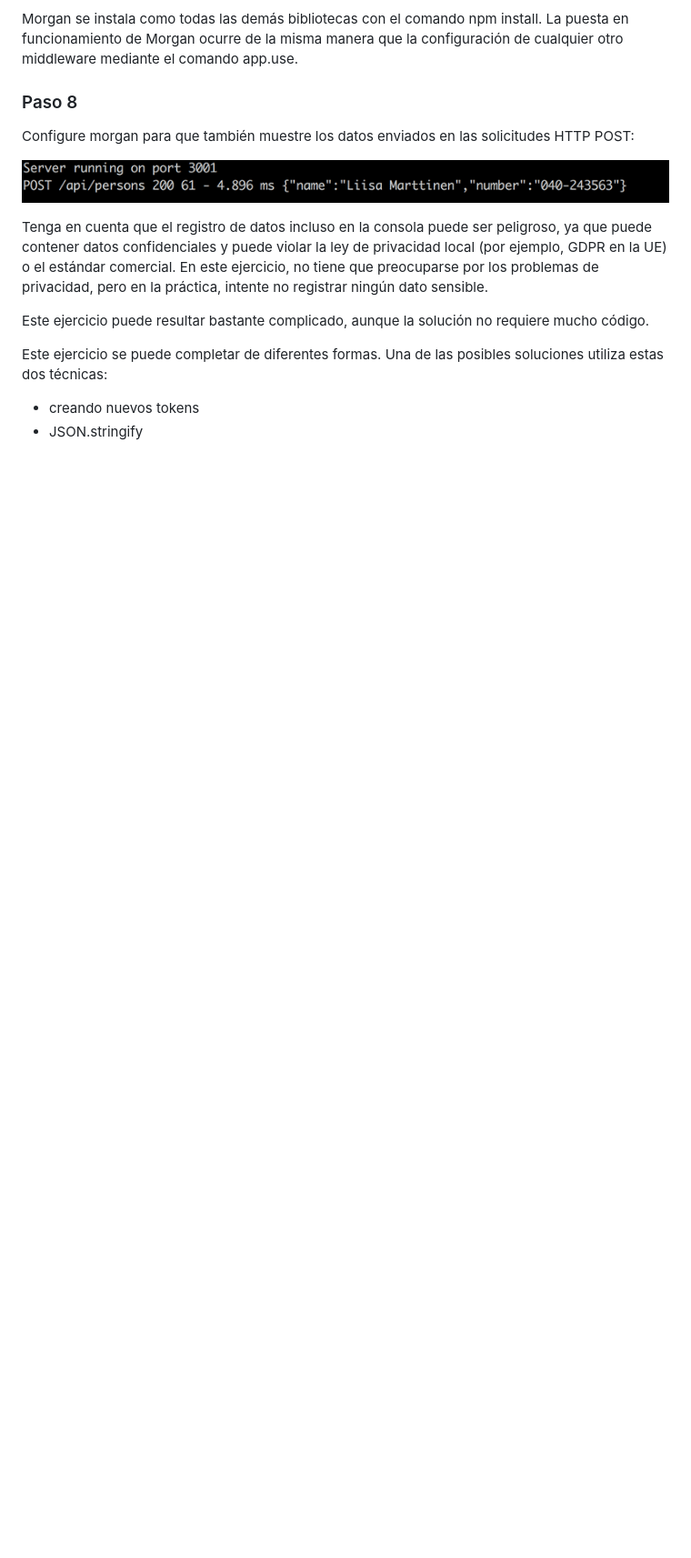
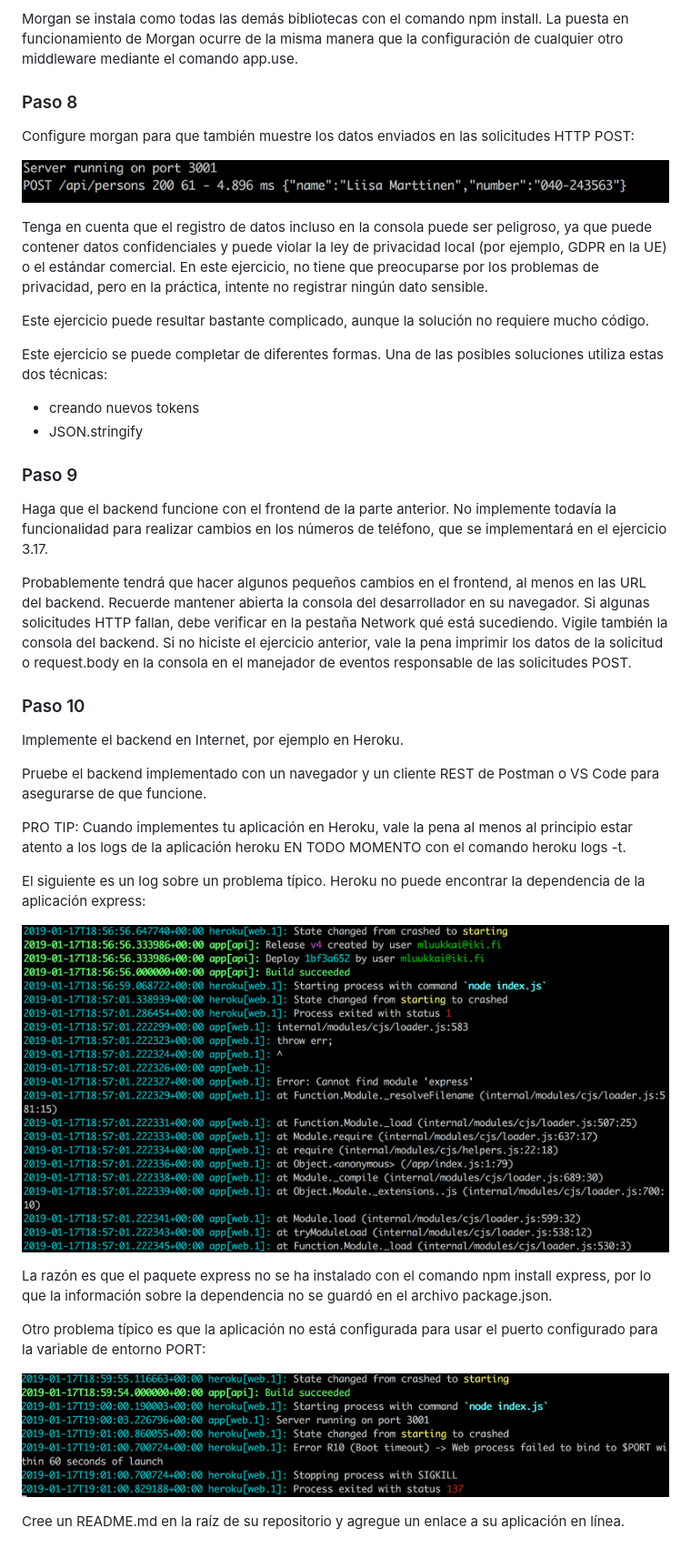
Before and after one commit to Tomas-Munill/FullStackOpenPart3, a Markdown page: README.md, the part around the change. Shown: that part at 91% size. Drawn GitHub-style; pictures changed too: images/paso10a.png (added), images/paso10b.png (added); blank space fills up the shorter version.

```diff
--- a/README.md
+++ b/README.md
@@ -69,3 +69,29 @@ Este ejercicio se puede completar de diferentes formas. Una de las posibles solu
 
 - creando nuevos tokens
 - JSON.stringify
+
+### Paso 9
+
+Haga que el backend funcione con el frontend de la parte anterior. No implemente todavía la funcionalidad para realizar cambios en los números de teléfono, que se implementará en el ejercicio 3.17.
+
+Probablemente tendrá que hacer algunos pequeños cambios en el frontend, al menos en las URL del backend. Recuerde mantener abierta la consola del desarrollador en su navegador. Si algunas solicitudes HTTP fallan, debe verificar en la pestaña Network qué está sucediendo. Vigile también la consola del backend. Si no hiciste el ejercicio anterior, vale la pena imprimir los datos de la solicitud o request.body en la consola en el manejador de eventos responsable de las solicitudes POST.
+
+### Paso 10
+
+Implemente el backend en Internet, por ejemplo en Heroku.
+
+Pruebe el backend implementado con un navegador y un cliente REST de Postman o VS Code para asegurarse de que funcione.
+
+PRO TIP: Cuando implementes tu aplicación en Heroku, vale la pena al menos al principio estar atento a los logs de la aplicación heroku EN TODO MOMENTO con el comando heroku logs -t.
+
+El siguiente es un log sobre un problema típico. Heroku no puede encontrar la dependencia de la aplicación express:
+
+![log de problema típico en heroku](/images/paso10a.png)
+
+La razón es que el paquete express no se ha instalado con el comando npm install express, por lo que la información sobre la dependencia no se guardó en el archivo package.json.
+
+Otro problema típico es que la aplicación no está configurada para usar el puerto configurado para la variable de entorno PORT:
+
+![log de problema típico en heroku](/images/paso10b.png)
+
+Cree un README.md en la raíz de su repositorio y agregue un enlace a su aplicación en línea.
```
Also changed, not shown: 3 other files.
